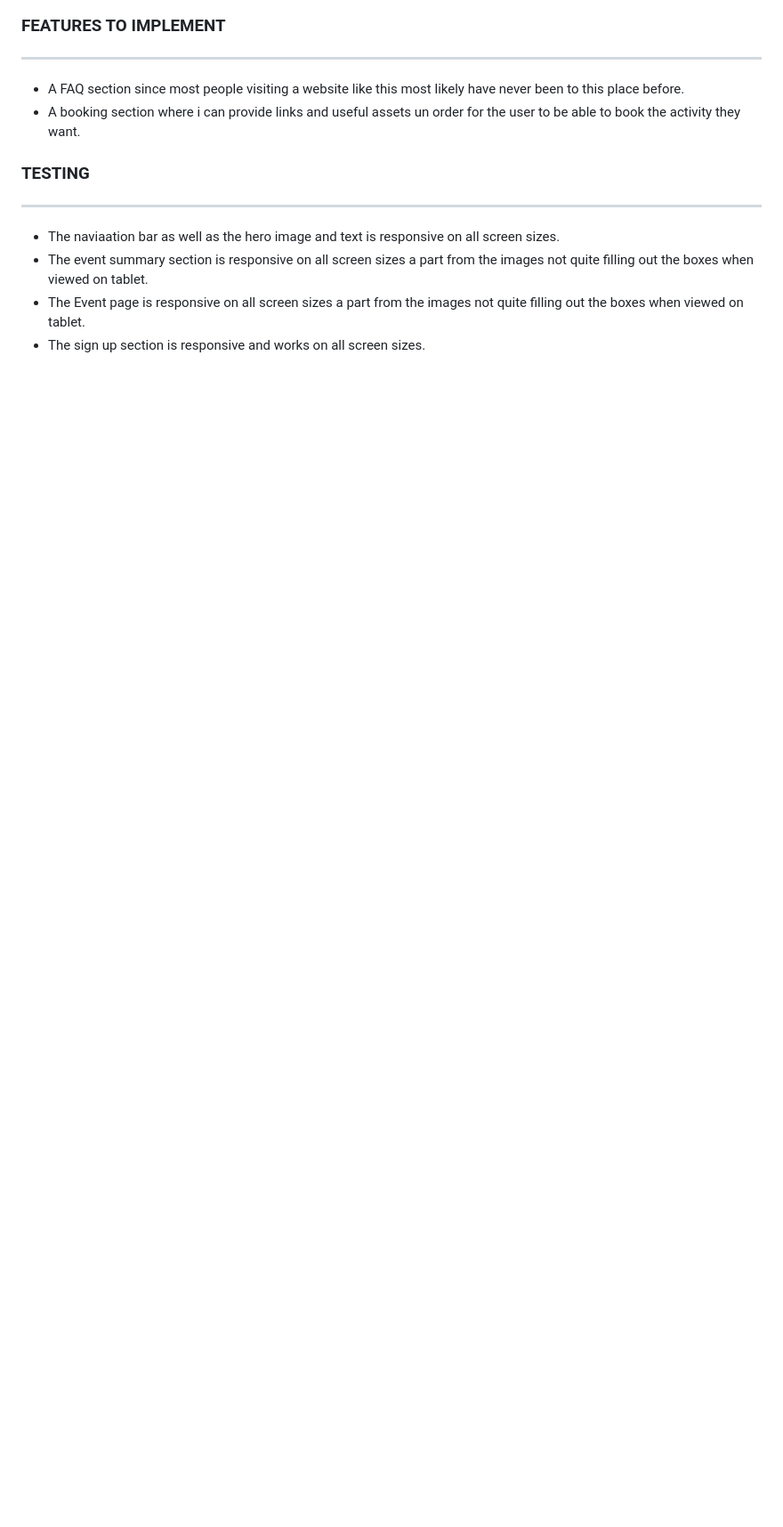
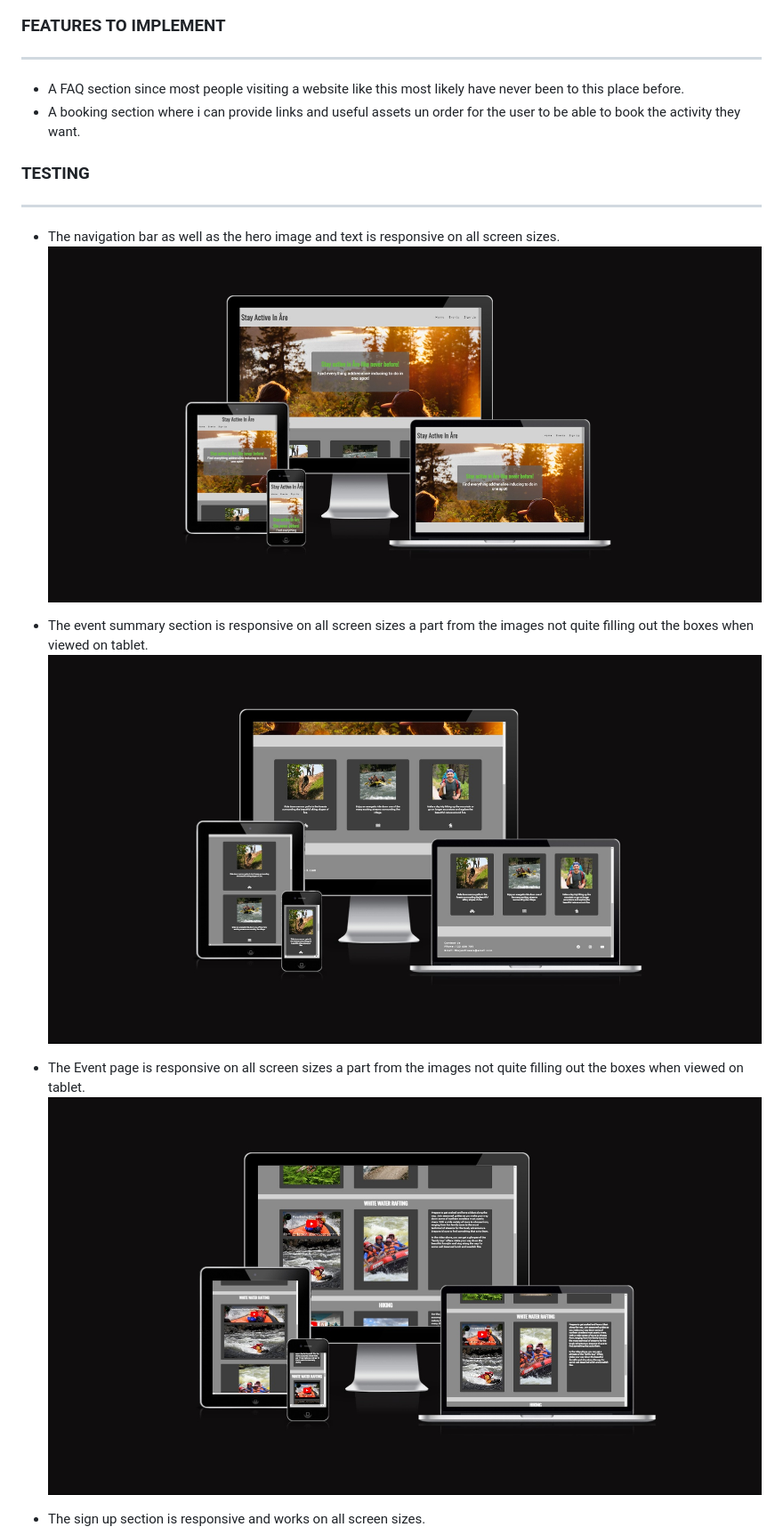
Before and after one commit to FelixSvenHarry/portfolio-project-1, a Markdown page: README.md, the part around the change printed below. Shown: that part at 89% size. Drawn GitHub-style; pictures changed too: assets/images/responsive-event-page.jpg (added), assets/images/responsive-event-summary.jpg (added), assets/images/responsive-front-page.jpg (added); blank space fills up the shorter version.

Commit message:
add aria labels for videos and images as well as add more images to the readme.md

```diff
--- a/README.md
+++ b/README.md
@@ -41,7 +41,11 @@ This website is intended for people visitng åre and who are active and eager ea
 ### TESTING
 ----------
 
-- The naviaation bar as well as the hero image and text is responsive on all screen sizes.
+- The navigation bar as well as the hero image and text is responsive on all screen sizes.
+![responsive-front-page](/assets/images/responsive-front-page.jpg)
+
 - The event summary section is responsive on all screen sizes a part from the images not quite filling out the boxes when viewed on tablet.
+![event-summary](/assets/images/responsive-event-summary.jpg)
 - The Event page is responsive on all screen sizes a part from the images not quite filling out the boxes when viewed on tablet.
+![event-page](/assets/images/responsive-event-page.jpg)
 - The sign up section is responsive and works on all screen sizes.
```
Also changed, not shown: other parts of README.md (+1 -0 lines), assets/images/responsive-sign-up.jpg (added), 2 other files.
